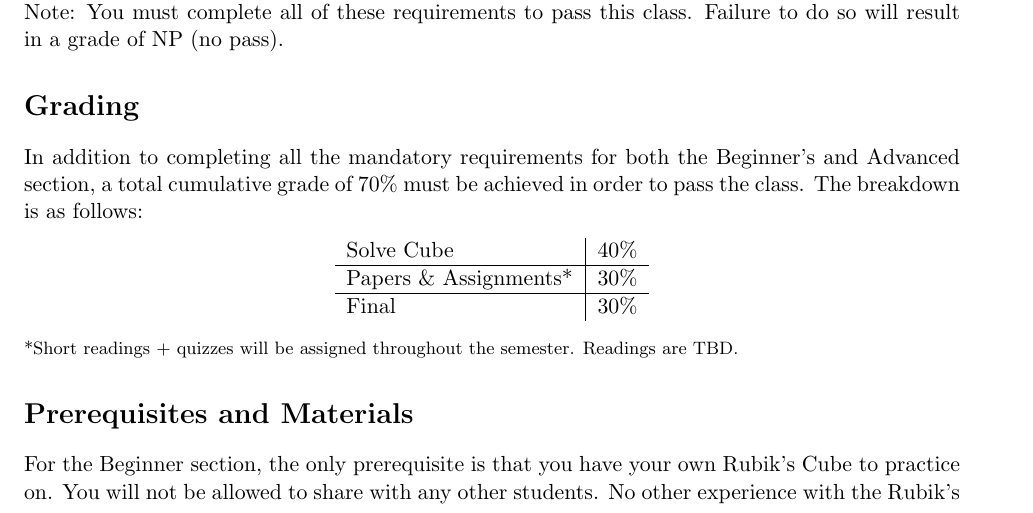
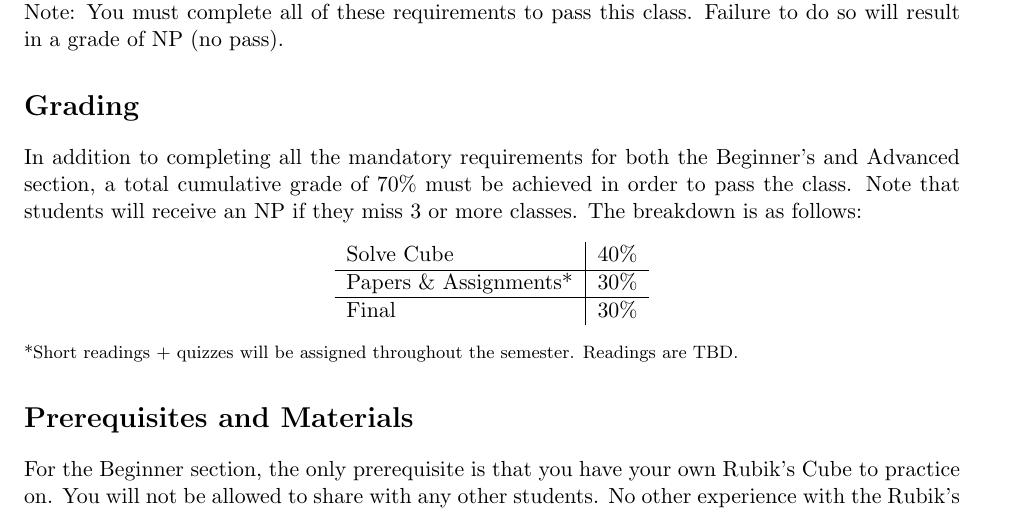
Before and after one commit to cubeclubatberkeley/decal_syllabus, a LaTeX document (syllabus.tex): part of page 3 of 5, cut so that both start at the same text. Compiled offline with pdfLaTeX.

Commit message:
add emphasis on attendence policy in grading section. and updated README.md

```diff
--- a/syllabus.tex
+++ b/syllabus.tex
@@ -84,7 +84,7 @@ Note: You must complete all of these requirements to pass this class. Failure to
 
 
 \section*{Grading}
-In addition to completing all the mandatory requirements for both the Beginner’s and Advanced section, a total cumulative grade of 70\% must be achieved in order to pass the class.  The breakdown is as follows:
+In addition to completing all the mandatory requirements for both the Beginner’s and Advanced section, a total cumulative grade of 70\% must be achieved in order to pass the class. Note that students will receive an NP if they miss 3 or more classes. The breakdown is as follows:
 \begin{center}
 \begin{tabular}{l|l}
 Solve Cube             & 40\% \\ \hline
```
Also changed, not shown: README.md, syllabus.pdf.
